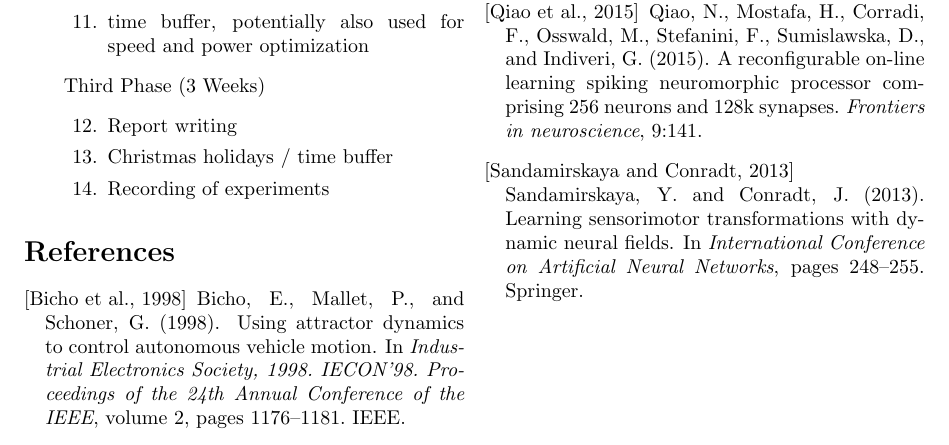
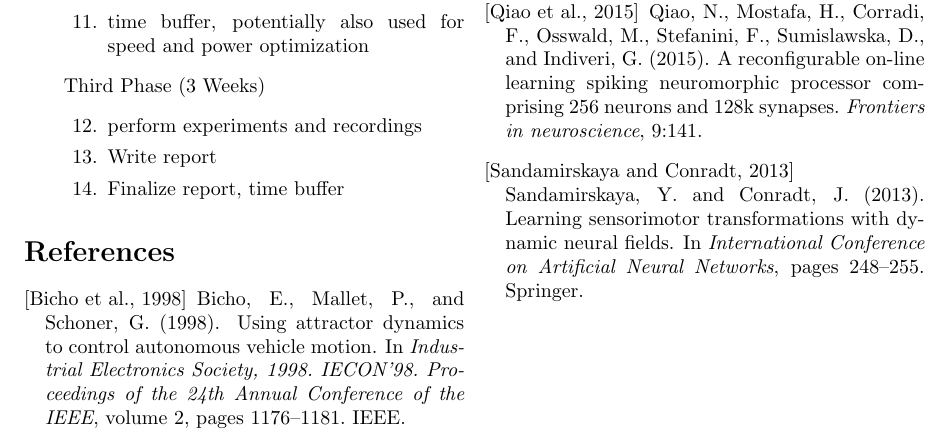
Before and after one commit to NotSpecial/semester_project_inilabs, a LaTeX document (semesterproject_blum_dietmueller.tex): part of page 3 of 3, cut so that both start at the same text. Compiled offline with pdfLaTeX.

Commit message:
Updated time schedule in proposal

```diff
--- a/semesterproject_blum_dietmueller.tex
+++ b/semesterproject_blum_dietmueller.tex
@@ -84,9 +84,9 @@ The results of the project will be documented in a final report.
     \item[] Third Phase (3 Weeks)
     \begin{enumerate}
         \setcounter{enumi}{\value{remember}}
-        \item Report writing
-        \item Christmas holidays / time buffer
-        \item Recording of experiments
+        \item perform experiments and recordings
+        \item Write report
+        \item Finalize report, time buffer
     \end{enumerate}
 \end{itemize}
 
```
Also changed, not shown: NeuroNav.pdf.
